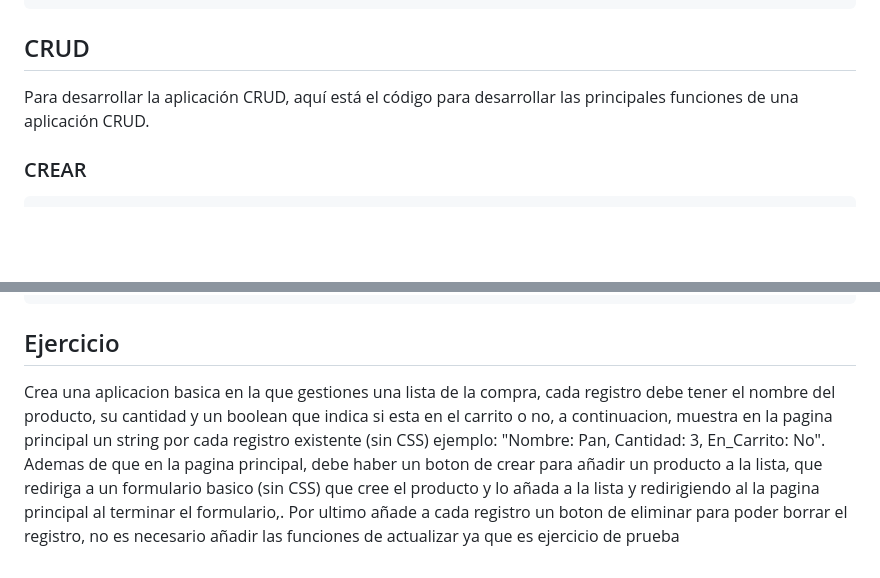
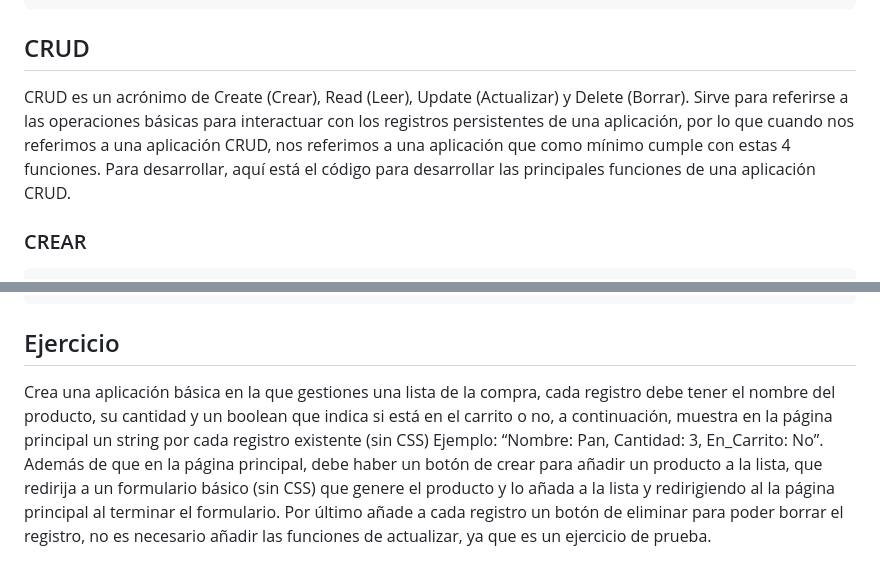
Before and after one commit to Xavier545/M06UF4Grupo4, a Markdown page: docs/nodejs+expressjs.md, 2 parts joined by grey strips. Drawn GitHub-style; blank space fills up the shorter version.

````diff
--- a/docs/nodejs+expressjs.md
+++ b/docs/nodejs+expressjs.md
@@ -17,7 +17,9 @@ Express también se instala desde la terminal, ejecutando el siguiente comando
 npm install express
 ```
 ## CRUD
-Para desarrollar la aplicación CRUD, aquí está el código para desarrollar las principales funciones de una aplicación CRUD.
+CRUD es un acrónimo de Create (Crear), Read (Leer), Update (Actualizar) y Delete (Borrar). Sirve para referirse a las operaciones básicas
+para interactuar con los registros persistentes de una aplicación, por lo que cuando nos referimos a una aplicación CRUD, nos referimos a una aplicación que como mínimo cumple con estas 4 funciones.
+Para desarrollar, aquí está el código para desarrollar las principales funciones de una aplicación CRUD.
 ### CREAR
 ```
 app.post('/tasks', (req, res) => {
@@ -78,5 +80,9 @@ app.delete('/tasks/:id', (req, res) => {
 });
 ```
 ## Ejercicio
-Crea una aplicacion basica en la que gestiones una lista de la compra, cada registro debe tener el nombre del producto, su cantidad y un boolean que indica si esta en el carrito o no, a continuacion, muestra en la pagina principal un string por cada registro existente (sin CSS) ejemplo: "Nombre: Pan, Cantidad: 3, En_Carrito: No".
-Ademas de que en la pagina principal, debe haber un boton de crear para añadir un producto a la lista, que rediriga a un formulario basico (sin CSS) que cree el producto y lo añada a la lista y redirigiendo al la pagina principal al terminar el formulario,. Por ultimo añade a cada registro un boton de eliminar para poder borrar el registro, no es necesario añadir las funciones de actualizar ya que es ejercicio de prueba
+Crea una aplicación básica en la que gestiones una lista de la compra, cada registro debe tener el nombre del producto, su cantidad y un boolean que
+indica si está en el carrito o no, a continuación, muestra en la página principal un string por cada registro existente (sin CSS)
+Ejemplo: “Nombre: Pan, Cantidad: 3, En_Carrito: No”.
+Además de que en la página principal, debe haber un botón de crear para añadir un producto a la lista, que redirija a un formulario básico (sin CSS)
+que genere el producto y lo añada a la lista y redirigiendo al la página principal al terminar el formulario. Por último añade a cada registro un
+botón de eliminar para poder borrar el registro, no es necesario añadir las funciones de actualizar, ya que es un ejercicio de prueba.
````
